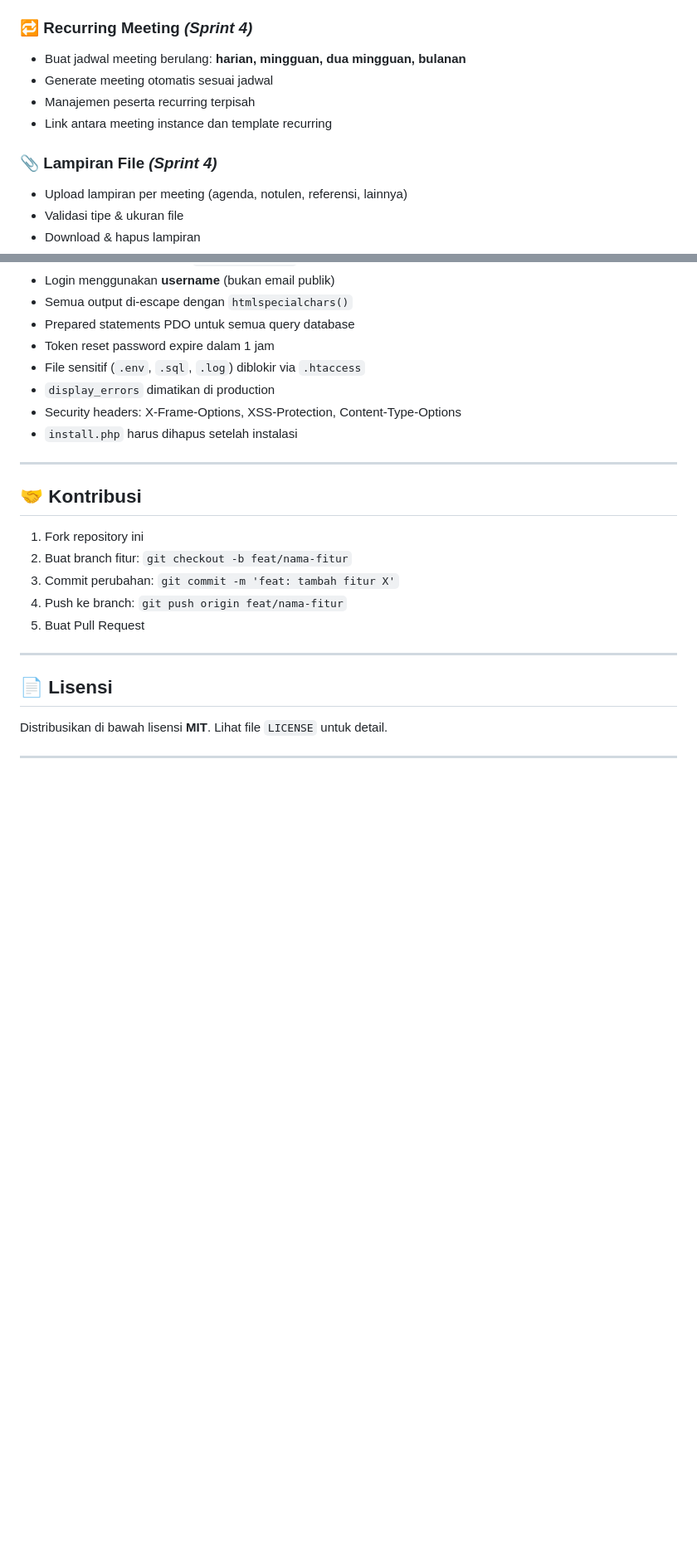
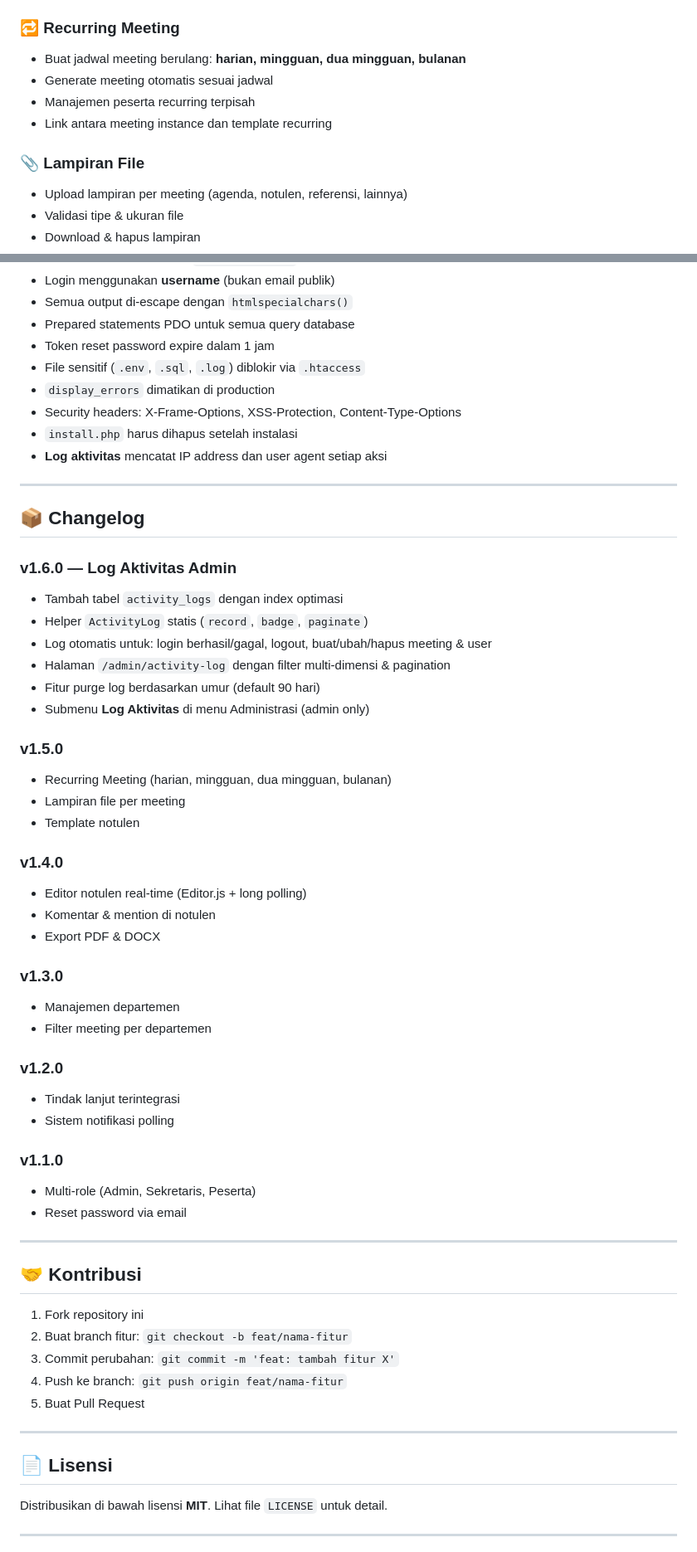
Before and after one commit to galih/meeting-management, a Markdown page: README.md, 2 parts joined by grey strips. Shown at 83% size. GitHub-like rendering; blank space fills up the shorter version.

```diff
--- a/README.md
+++ b/README.md
@@ -35,13 +35,13 @@ Meeting Management App adalah sistem manajemen meeting lengkap yang dibangun den
 - Manajemen peserta per meeting
 - Ubah status: `scheduled → ongoing → done → cancelled`
 
-### 🔁 Recurring Meeting *(Sprint 4)*
+### 🔁 Recurring Meeting
 - Buat jadwal meeting berulang: **harian, mingguan, dua mingguan, bulanan**
 - Generate meeting otomatis sesuai jadwal
 - Manajemen peserta recurring terpisah
 - Link antara meeting instance dan template recurring
 
-### 📎 Lampiran File *(Sprint 4)*
+### 📎 Lampiran File
 - Upload lampiran per meeting (agenda, notulen, referensi, lainnya)
 - Validasi tipe & ukuran file
 - Download & hapus lampiran
@@ -308,6 +327,41 @@ meeting-management/
 - `display_errors` dimatikan di production
 - Security headers: X-Frame-Options, XSS-Protection, Content-Type-Options
 - `install.php` harus dihapus setelah instalasi
+- **Log aktivitas** mencatat IP address dan user agent setiap aksi
+
+---
+
+## 📦 Changelog
+
+### v1.6.0 — Log Aktivitas Admin
+- Tambah tabel `activity_logs` dengan index optimasi
+- Helper `ActivityLog` statis (`record`, `badge`, `paginate`)
+- Log otomatis untuk: login berhasil/gagal, logout, buat/ubah/hapus meeting & user
+- Halaman `/admin/activity-log` dengan filter multi-dimensi & pagination
+- Fitur purge log berdasarkan umur (default 90 hari)
+- Submenu **Log Aktivitas** di menu Administrasi (admin only)
+
+### v1.5.0
+- Recurring Meeting (harian, mingguan, dua mingguan, bulanan)
+- Lampiran file per meeting
+- Template notulen
+
+### v1.4.0
+- Editor notulen real-time (Editor.js + long polling)
+- Komentar & mention di notulen
+- Export PDF & DOCX
+
+### v1.3.0
+- Manajemen departemen
+- Filter meeting per departemen
+
+### v1.2.0
+- Tindak lanjut terintegrasi
+- Sistem notifikasi polling
+
+### v1.1.0
+- Multi-role (Admin, Sekretaris, Peserta)
+- Reset password via email
 
 ---
 
```
Also changed, not shown: other parts of README.md (+77 -58 lines).
